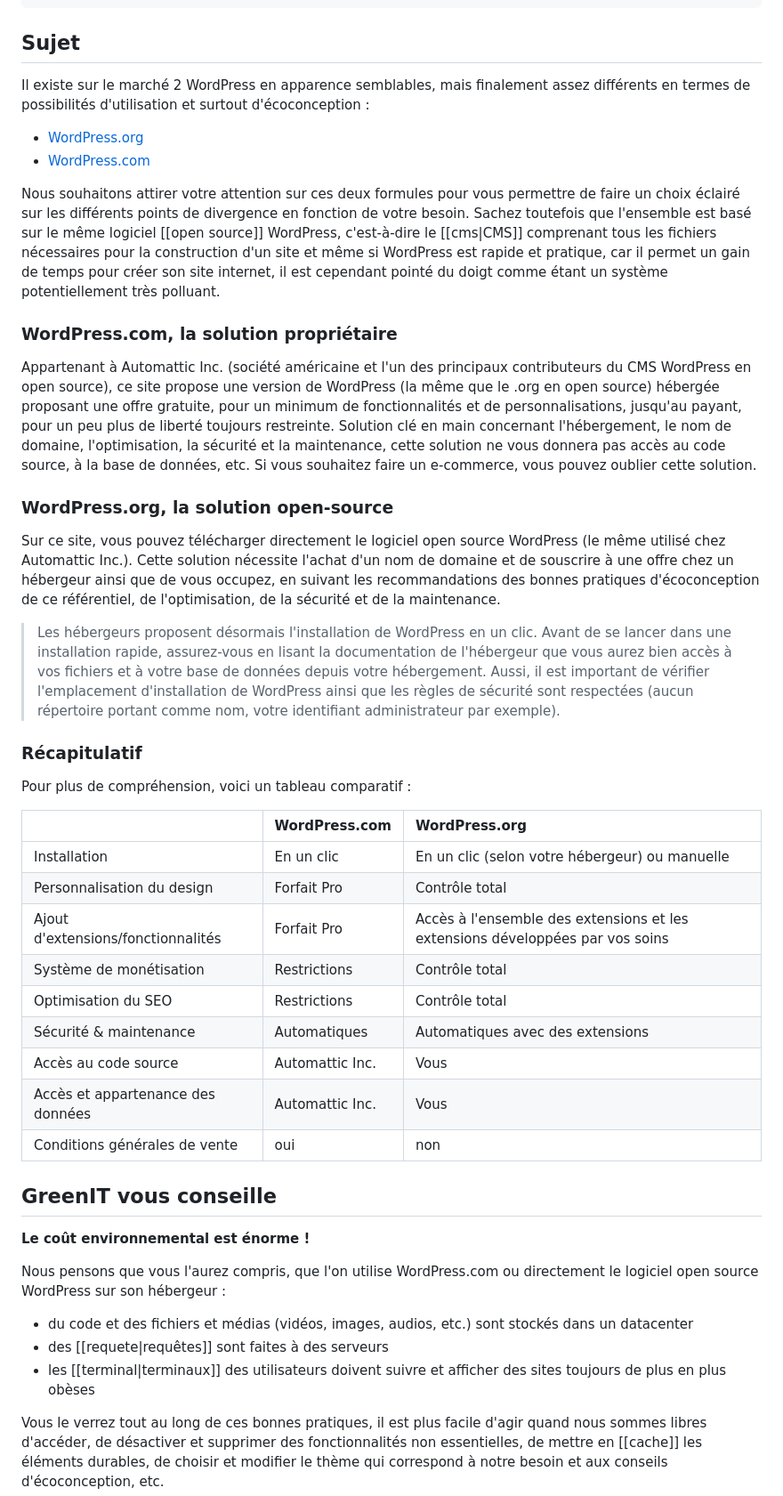
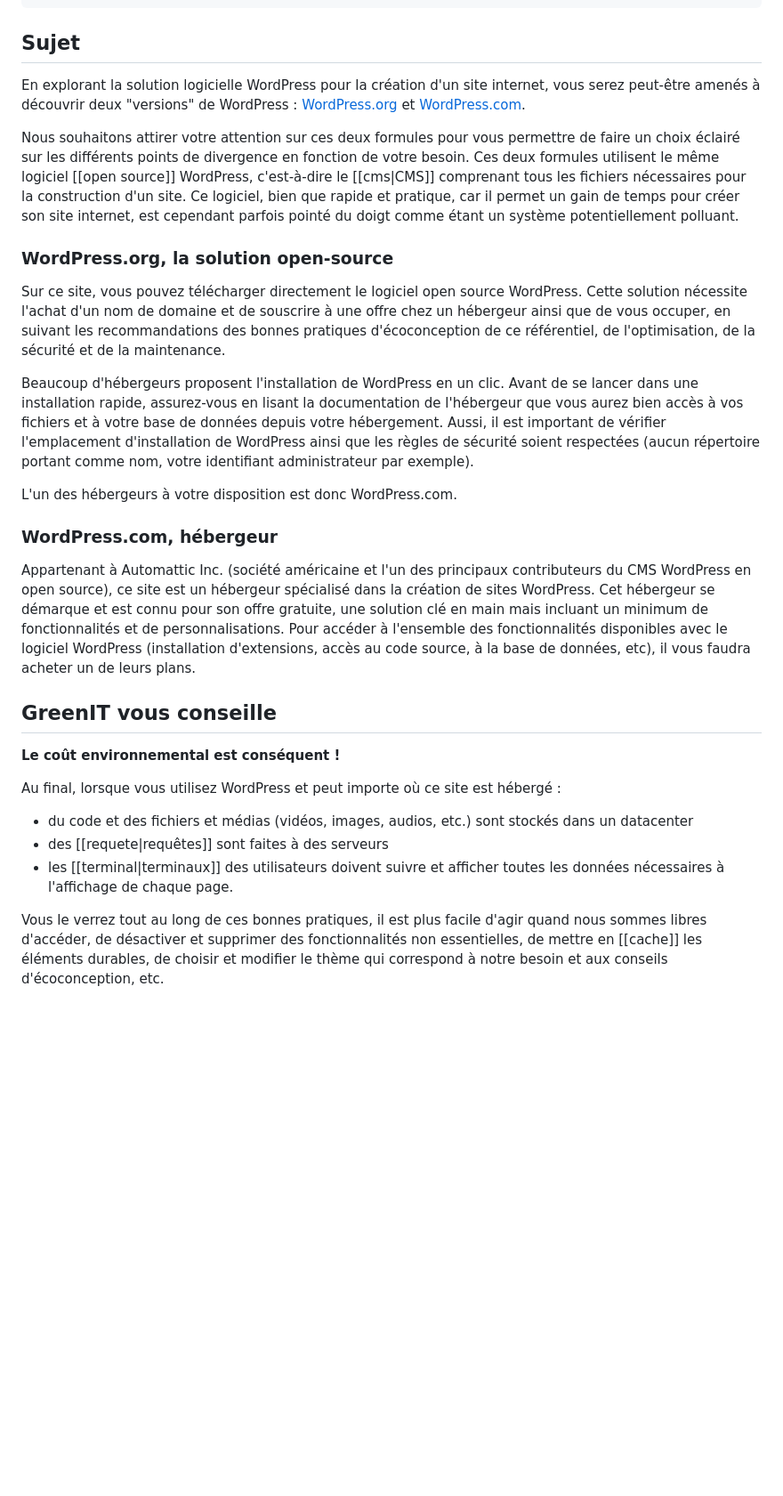
Before and after one commit to cnumr/best-practices-wordpress, a Markdown page: fiches/WP_1.05-choisir-entre-wordpress-org-et-wordpress-com.md, the part around the change. Shown at 89% size. GitHub-like rendering; blank space fills up the shorter version.

Commit message:
Worg <> WPCOM: update docs with changes from recent years
WordPress.com has continuously evolved in the past few years. The documentation that was originally used as source for this document was updated accordingly, and we can now update this document as well.

```diff
--- a/fiches/WP_1.05-choisir-entre-wordpress-org-et-wordpress-com.md
+++ b/fiches/WP_1.05-choisir-entre-wordpress-org-et-wordpress-com.md
@@ -19,48 +19,31 @@ toIndex: true
 
 ## Sujet
 
-Il existe sur le marché 2 WordPress en apparence semblables, mais finalement assez différents en termes de possibilités d'utilisation et surtout d'écoconception :
+En explorant la solution logicielle WordPress pour la création d'un site internet, vous serez peut-être amenés à découvrir deux "versions" de WordPress : [WordPress.org](https://fr.wordpress.org/) et [WordPress.com](https://wordpress.com/fr/).
 
-- [WordPress.org](https://fr.wordpress.org/)
-- [WordPress.com](https://wordpress.com/fr/)
-
-Nous souhaitons attirer votre attention sur ces deux formules pour vous permettre de faire un choix éclairé sur les différents points de divergence en fonction de votre besoin. Sachez toutefois que l'ensemble est basé sur le même logiciel [[open source]] WordPress, c'est-à-dire le [[cms|CMS]] comprenant tous les fichiers nécessaires pour la construction d'un site et même si WordPress est rapide et pratique, car il permet un gain de temps pour créer son site internet, il est cependant pointé du doigt comme étant un système potentiellement très polluant.
-
-### WordPress.com, la solution propriétaire
-
-Appartenant à Automattic Inc. (société américaine et l'un des principaux contributeurs du CMS WordPress en open source), ce site propose une version de WordPress (la même que le .org en open source) hébergée proposant une offre gratuite, pour un minimum de fonctionnalités et de personnalisations, jusqu'au payant, pour un peu plus de liberté toujours restreinte. Solution clé en main concernant l'hébergement, le nom de domaine, l'optimisation, la sécurité et la maintenance, cette solution ne vous donnera pas accès au code source, à la base de données, etc. Si vous souhaitez faire un e-commerce, vous pouvez oublier cette solution.
+Nous souhaitons attirer votre attention sur ces deux formules pour vous permettre de faire un choix éclairé sur les différents points de divergence en fonction de votre besoin. Ces deux formules utilisent le même logiciel [[open source]] WordPress, c'est-à-dire le [[cms|CMS]] comprenant tous les fichiers nécessaires pour la construction d'un site. Ce logiciel, bien que rapide et pratique, car il permet un gain de temps pour créer son site internet, est cependant parfois pointé du doigt comme étant un système potentiellement polluant.
 
 ### WordPress.org, la solution open-source
 
-Sur ce site, vous pouvez télécharger directement le logiciel open source WordPress (le même utilisé chez Automattic Inc.). Cette solution nécessite l'achat d'un nom de domaine et de souscrire à une offre chez un hébergeur ainsi que de vous occupez, en suivant les recommandations des bonnes pratiques d'écoconception de ce référentiel, de l'optimisation, de la sécurité et de la maintenance.
+Sur ce site, vous pouvez télécharger directement le logiciel open source WordPress. Cette solution nécessite l'achat d'un nom de domaine et de souscrire à une offre chez un hébergeur ainsi que de vous occuper, en suivant les recommandations des bonnes pratiques d'écoconception de ce référentiel, de l'optimisation, de la sécurité et de la maintenance.
 
-> Les hébergeurs proposent désormais l'installation de WordPress en un clic. Avant de se lancer dans une installation rapide, assurez-vous en lisant la documentation de l'hébergeur que vous aurez bien accès à vos fichiers et à votre base de données depuis votre hébergement. Aussi, il est important de vérifier l'emplacement d'installation de WordPress ainsi que les règles de sécurité sont respectées (aucun répertoire portant comme nom, votre identifiant administrateur par exemple).
+Beaucoup d'hébergeurs proposent l'installation de WordPress en un clic. Avant de se lancer dans une installation rapide, assurez-vous en lisant la documentation de l'hébergeur que vous aurez bien accès à vos fichiers et à votre base de données depuis votre hébergement. Aussi, il est important de vérifier l'emplacement d'installation de WordPress ainsi que les règles de sécurité soient respectées (aucun répertoire portant comme nom, votre identifiant administrateur par exemple).
 
-### Récapitulatif
+L'un des hébergeurs à votre disposition est donc WordPress.com.
 
-Pour plus de compréhension, voici un tableau comparatif :
+### WordPress.com, hébergeur
 
-|                                    | WordPress.com   | WordPress.org                                                                 |
-| :--------------------------------- | :-------------- | :---------------------------------------------------------------------------- |
-| Installation                       | En un clic      | En un clic (selon votre hébergeur) ou manuelle                                |
-| Personnalisation du design         | Forfait Pro     | Contrôle total                                                                |
-| Ajout d'extensions/fonctionnalités | Forfait Pro     | Accès à l'ensemble des extensions et les extensions développées par vos soins |
-| Système de monétisation            | Restrictions    | Contrôle total                                                                |
-| Optimisation du SEO                | Restrictions    | Contrôle total                                                                |
-| Sécurité & maintenance             | Automatiques    | Automatiques avec des extensions                                              |
-| Accès au code source               | Automattic Inc. | Vous                                                                          |
-| Accès et appartenance des données  | Automattic Inc. | Vous                                                                          |
-| Conditions générales de vente      | oui             | non                                                                           |
+Appartenant à Automattic Inc. (société américaine et l'un des principaux contributeurs du CMS WordPress en open source), ce site est un hébergeur spécialisé dans la création de sites WordPress. Cet hébergeur se démarque et est connu pour son offre gratuite, une solution clé en main mais incluant un minimum de fonctionnalités et de personnalisations. Pour accéder à l'ensemble des fonctionnalités disponibles avec le logiciel WordPress (installation d'extensions, accès au code source, à la base de données, etc), il vous faudra acheter un de leurs plans.
 
 ## GreenIT vous conseille
 
-**Le coût environnemental est énorme !**
+**Le coût environnemental est conséquent !**
 
-Nous pensons que vous l'aurez compris, que l'on utilise WordPress.com ou directement le logiciel open source WordPress sur son hébergeur :
+Au final, lorsque vous utilisez WordPress et peut importe où ce site est hébergé :
 
 - du code et des fichiers et médias (vidéos, images, audios, etc.) sont stockés dans un datacenter
 - des [[requete|requêtes]] sont faites à des serveurs
-- les [[terminal|terminaux]] des utilisateurs doivent suivre et afficher des sites toujours de plus en plus obèses
+- les [[terminal|terminaux]] des utilisateurs doivent suivre et afficher toutes les données nécessaires à l'affichage de chaque page.
 
 Vous le verrez tout au long de ces bonnes pratiques, il est plus facile d'agir quand nous sommes libres d'accéder, de désactiver et supprimer des fonctionnalités non essentielles, de mettre en [[cache]] les éléments durables, de choisir et modifier le thème qui correspond à notre besoin et aux conseils d'écoconception, etc.
 
```
